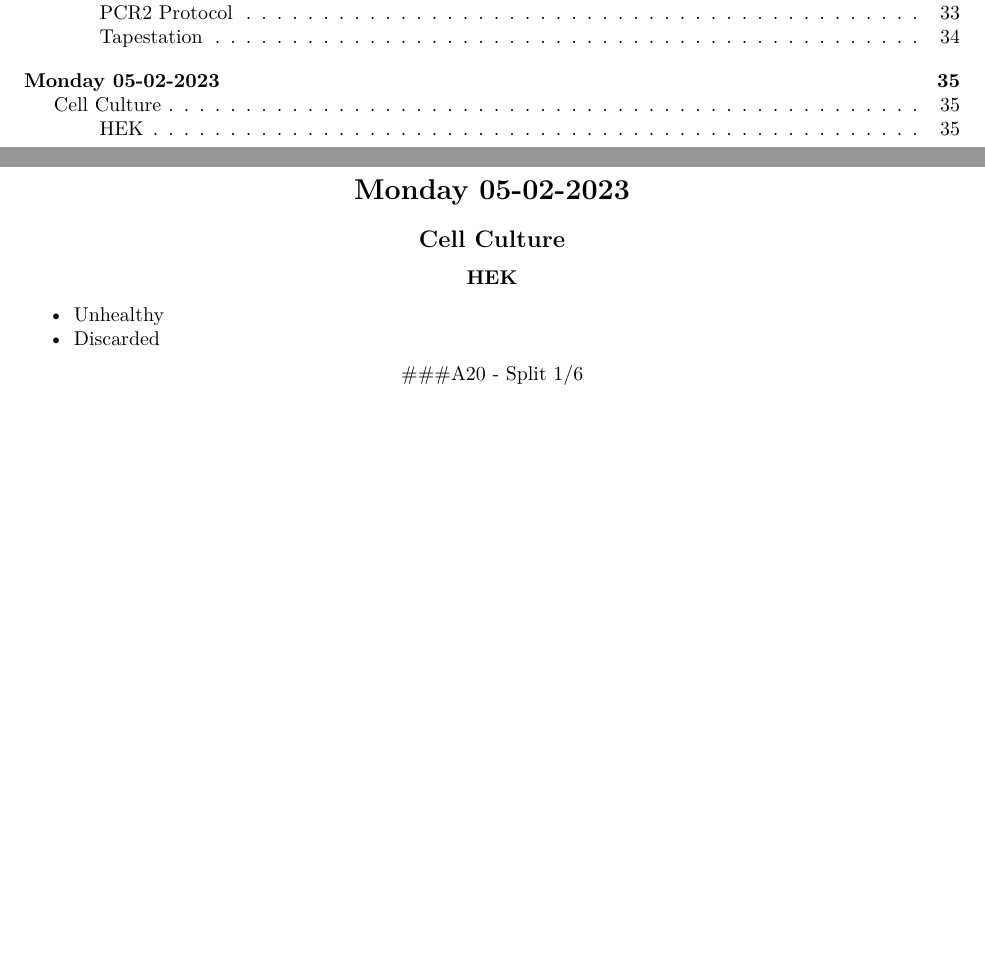
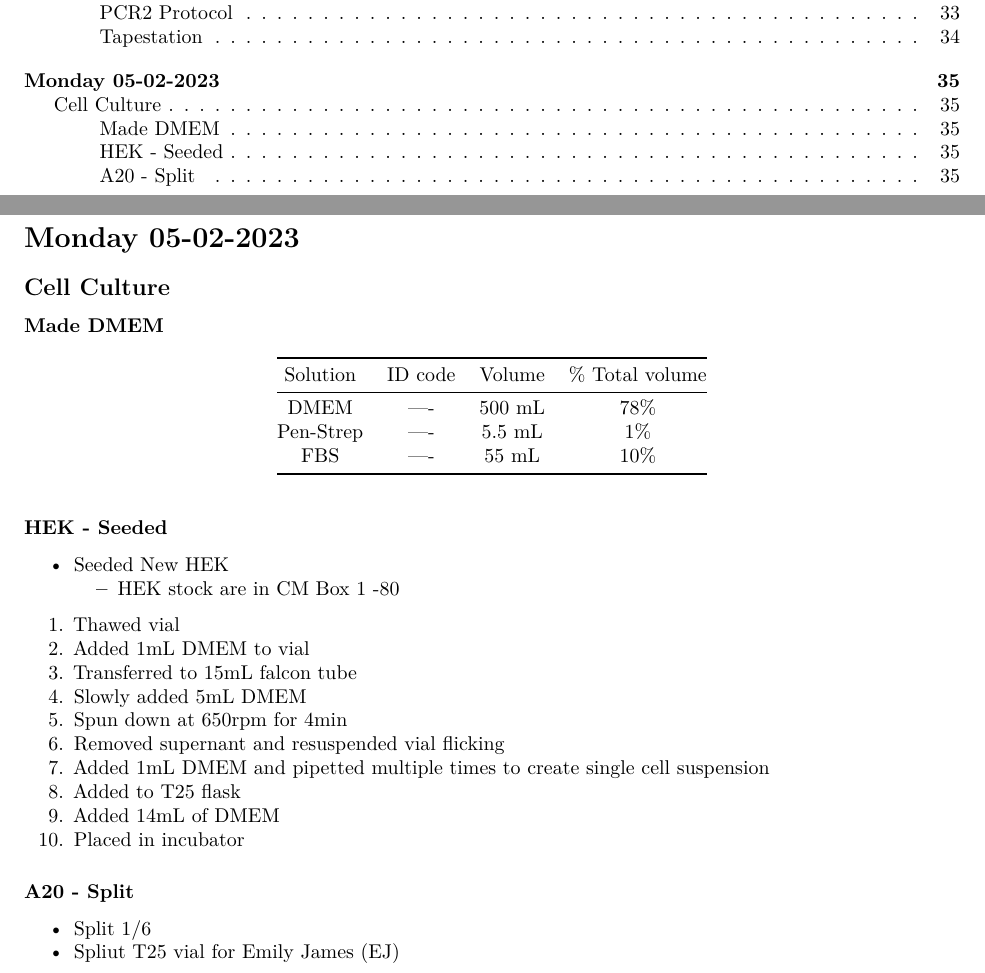
Before and after one commit to Kalloom6/Lab-Notebook, an R Markdown document (Lab_Notebook_2024.Rmd): two parts of pages 2 and 35 of 35, joined at a grey line, cut so that both start at the same text, the shorter picture padded with empty space. The pictures show the output file Lab_Notebook_2024.pdf that the author committed with the source.

Commit message:
Lab Notebook Updates

```diff
--- a/Lab_Notebook_2024.Rmd
+++ b/Lab_Notebook_2024.Rmd
@@ -951,11 +951,28 @@ Hold Step |Step 6: 12C    | Hold |
 # Monday 05-02-2023
 
 ## Cell Culture
-### DMEM
+### Made DMEM
+| Solution | ID code | Volume| % Total volume
+| :-------: | :------: | :--------:|:----------:|
+| DMEM   | ---- | 500 mL     | 78% |
+| Pen-Strep    | ---- | 5.5 mL      | 1% |
+| FBS     | ---- | 55 mL    | 10% |
 
+### HEK - Seeded
+- Seeded New HEK
+  * HEK stock are in CM Box 1 -80
 
-### HEK
-- Seeded New HEK
+1. Thawed vial
+2. Added 1mL DMEM to vial
+3. Transferred to 15mL falcon tube
+4. Slowly added 5mL DMEM
+5. Spun down at 650rpm for 4min
+6. Removed supernant and resuspended vial flicking
+7. Added 1mL DMEM and pipetted multiple times to create single cell suspension
+8. Added to T25 flask
+9. Added 14mL of DMEM
+10. Placed in incubator
 
-### A20
+### A20 - Split
 - Split 1/6
+- Spliut T25 vial for Emily James (EJ)
```
Also changed, not shown: Lab_Notebook_2024.pdf, Lab_Notebook_2024.Rmd (2 more changed lines), 1 other file.
